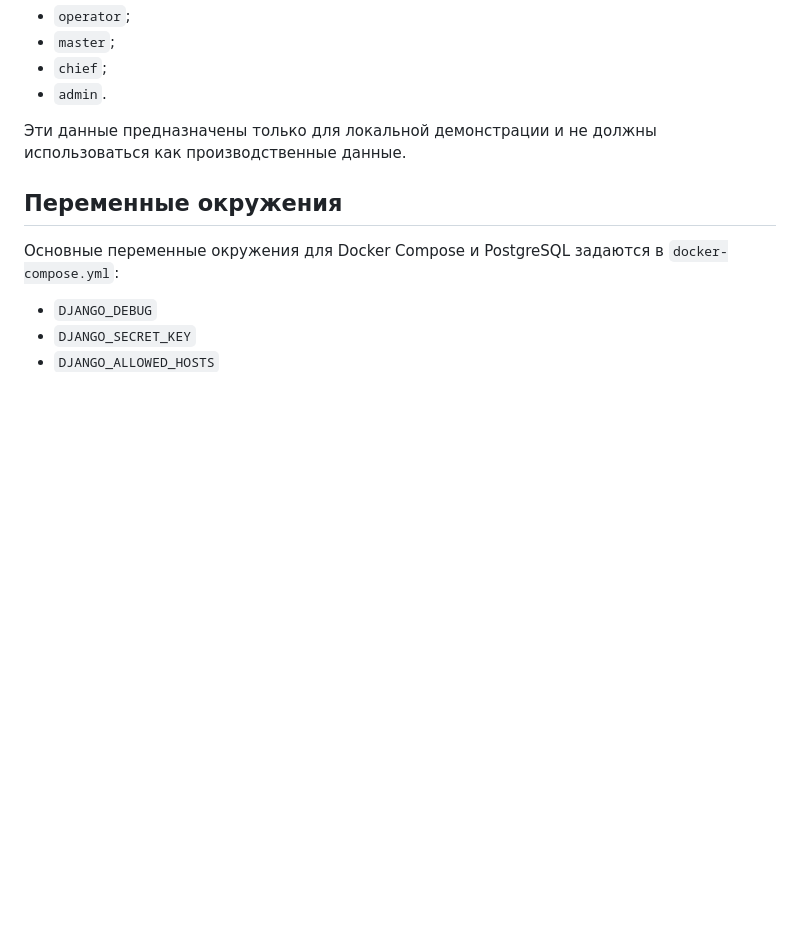
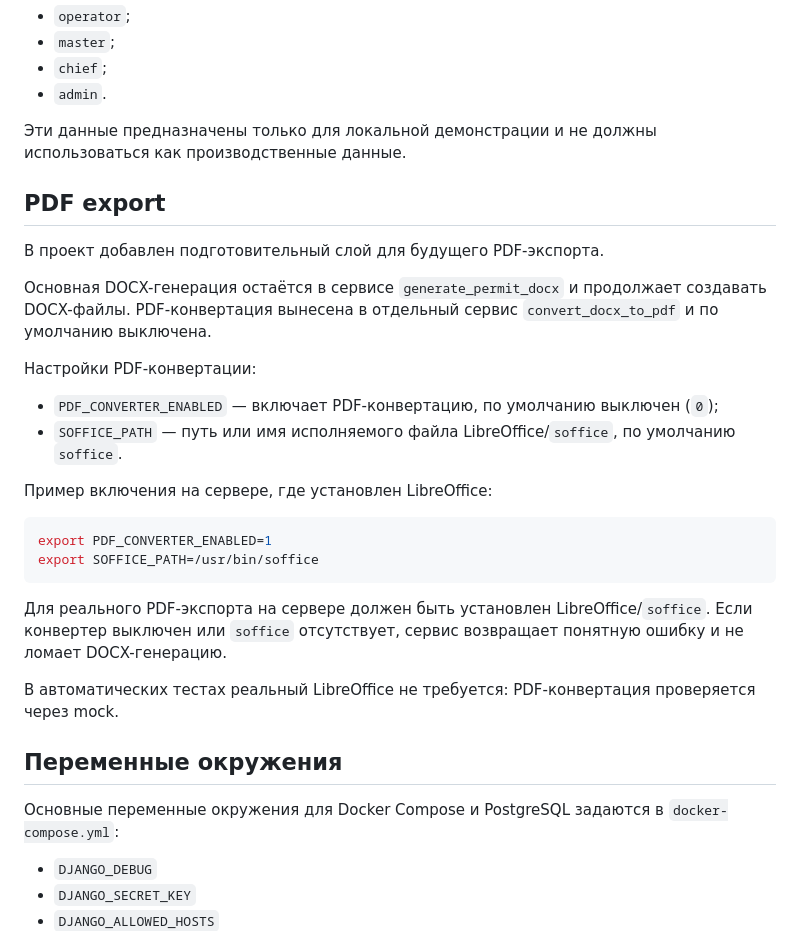
Before and after one commit to CrackerYUK/auto-eng, a Markdown page: README.md, the part around the change. GitHub-like rendering; blank space fills up the shorter version.

Commit message:
Document PDF export preparation layer

````diff
--- a/README.md
+++ b/README.md
@@ -163,6 +163,28 @@ demo12345
 
 Эти данные предназначены только для локальной демонстрации и не должны использоваться как производственные данные.
 
+## PDF export
+
+В проект добавлен подготовительный слой для будущего PDF-экспорта.
+
+Основная DOCX-генерация остаётся в сервисе `generate_permit_docx` и продолжает создавать DOCX-файлы. PDF-конвертация вынесена в отдельный сервис `convert_docx_to_pdf` и по умолчанию выключена.
+
+Настройки PDF-конвертации:
+
+- `PDF_CONVERTER_ENABLED` — включает PDF-конвертацию, по умолчанию выключен (`0`);
+- `SOFFICE_PATH` — путь или имя исполняемого файла LibreOffice/`soffice`, по умолчанию `soffice`.
+
+Пример включения на сервере, где установлен LibreOffice:
+
+```bash
+export PDF_CONVERTER_ENABLED=1
+export SOFFICE_PATH=/usr/bin/soffice
+```
+
+Для реального PDF-экспорта на сервере должен быть установлен LibreOffice/`soffice`. Если конвертер выключен или `soffice` отсутствует, сервис возвращает понятную ошибку и не ломает DOCX-генерацию.
+
+В автоматических тестах реальный LibreOffice не требуется: PDF-конвертация проверяется через mock.
+
 ## Переменные окружения
 
 Основные переменные окружения для Docker Compose и PostgreSQL задаются в `docker-compose.yml`:
````
Also changed, not shown: PROJECT_STATE.md (+11 -1 lines), ROADMAP.md (+24 -7 lines).
